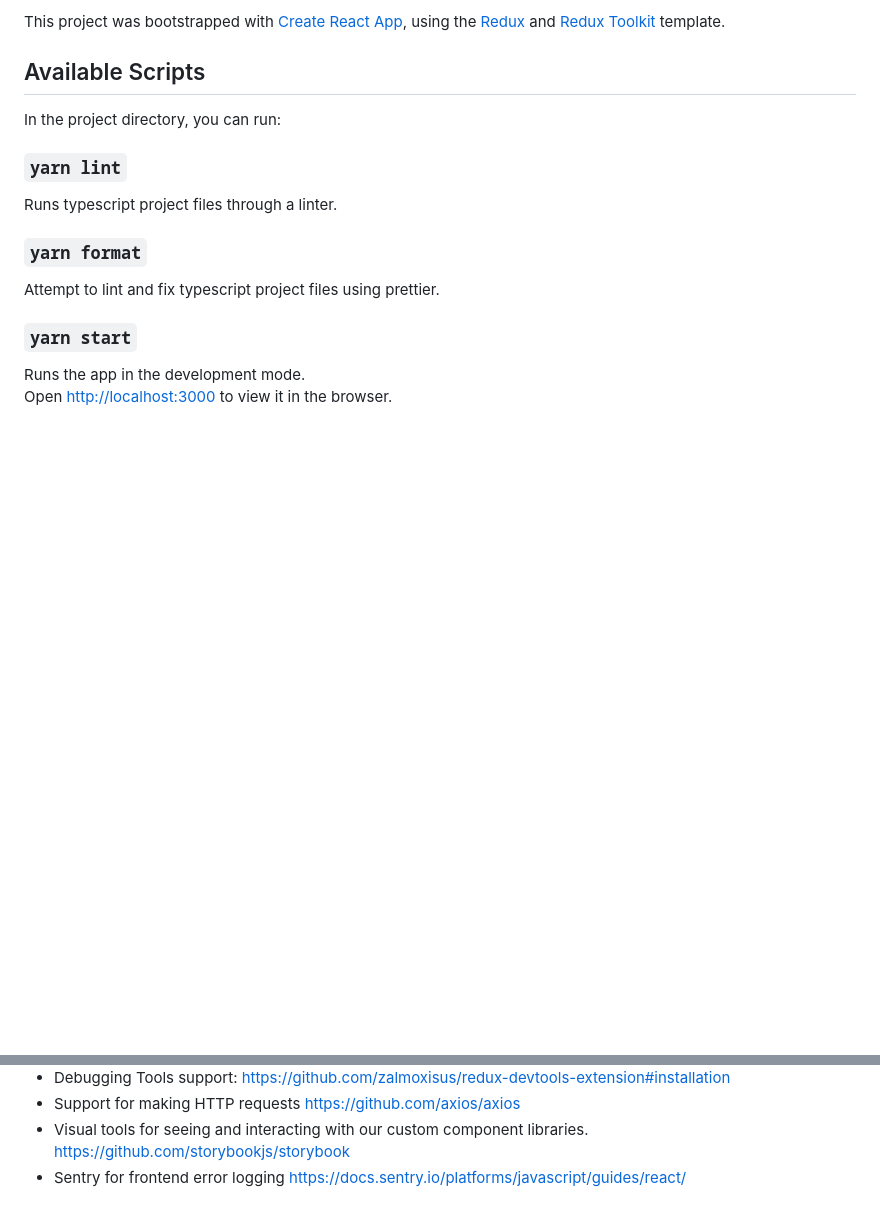
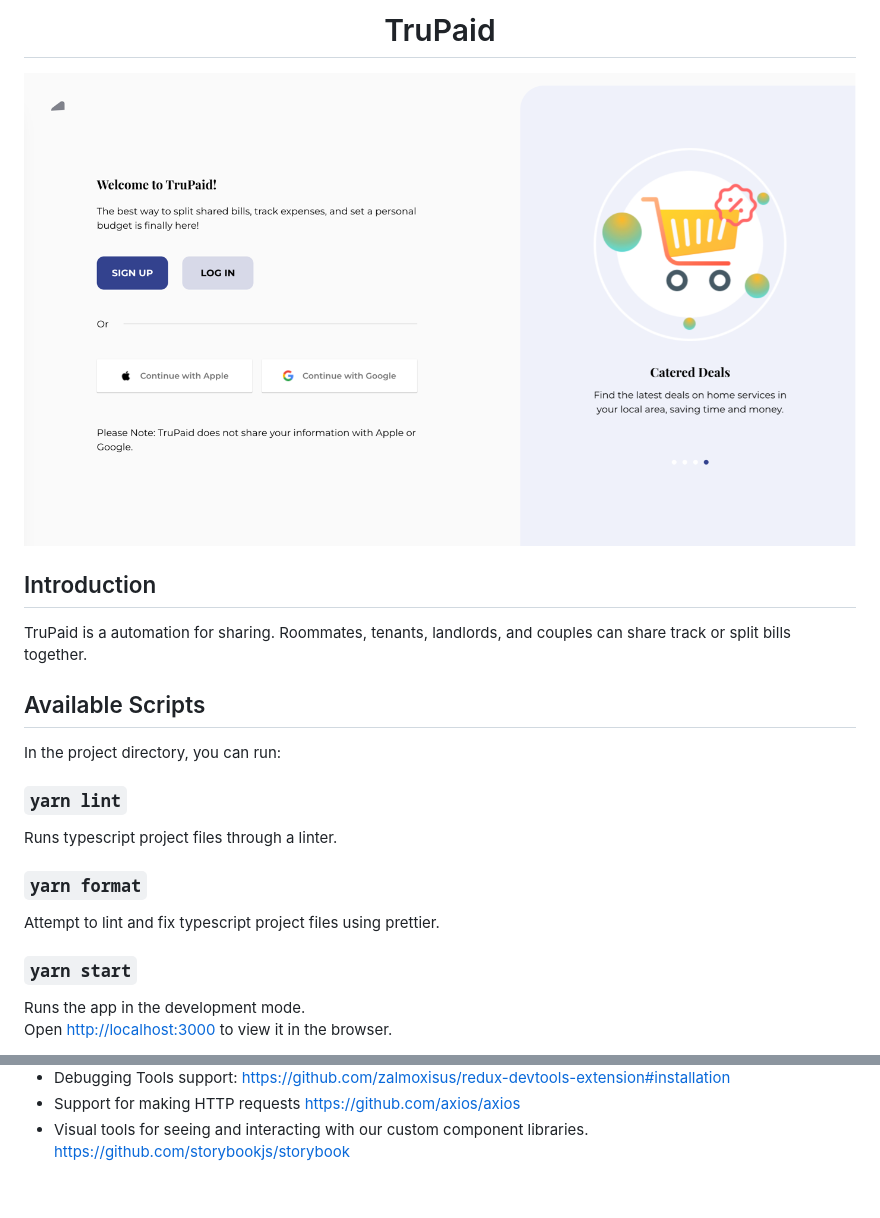
Before and after one commit to kkumarcodes/Trupaid, a Markdown page: README.md, 2 parts joined by grey strips. GitHub-like rendering; blank space fills up the shorter version.

```diff
--- a/README.md
+++ b/README.md
@@ -1,4 +1,16 @@
-This project was bootstrapped with [Create React App](https://github.com/facebook/create-react-app), using the [Redux](https://redux.js.org/) and [Redux Toolkit](https://redux-toolkit.js.org/) template.
+<p>&nbsp;&nbsp;&nbsp;&nbsp;&nbsp;&nbsp;</p>
+
+<p align="center">
+  <h1 align="center">TruPaid</h1>
+</p>
+
+<p align="center">
+<img alt="TruPaid" width="950" src="https://github.com/kkumarcodes/Trupaid/blob/main/screenshots/ss1.png"/>
+</p>
+
+## Introduction
+
+TruPaid is a automation for sharing. Roommates, tenants, landlords, and couples can share track or split bills together.
 
 ## Available Scripts
 
@@ -85,5 +97,3 @@ src/
   https://github.com/axios/axios
 - Visual tools for seeing and interacting with our custom component libraries.
   https://github.com/storybookjs/storybook
-- Sentry for frontend error logging
-  https://docs.sentry.io/platforms/javascript/guides/react/
```
